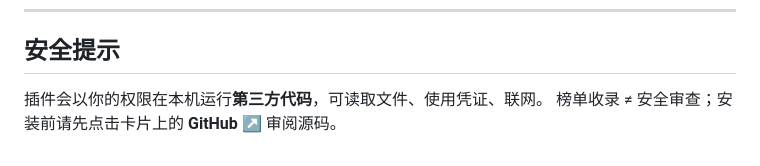
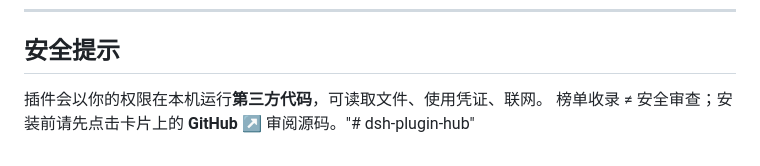
Before and after one commit to xunavy/dsh-plugin-hub, a Markdown page: README.md, the part around the change. Drawn GitHub-style.

```diff
--- a/README.md
+++ b/README.md
@@ -96,4 +96,4 @@ D:\DSH-PluginHub\
 ## 安全提示
 
 插件会以你的权限在本机运行**第三方代码**，可读取文件、使用凭证、联网。
-榜单收录 ≠ 安全审查；安装前请先点击卡片上的 **GitHub ↗** 审阅源码。
+榜单收录 ≠ 安全审查；安装前请先点击卡片上的 **GitHub ↗** 审阅源码。"# dsh-plugin-hub"
```
